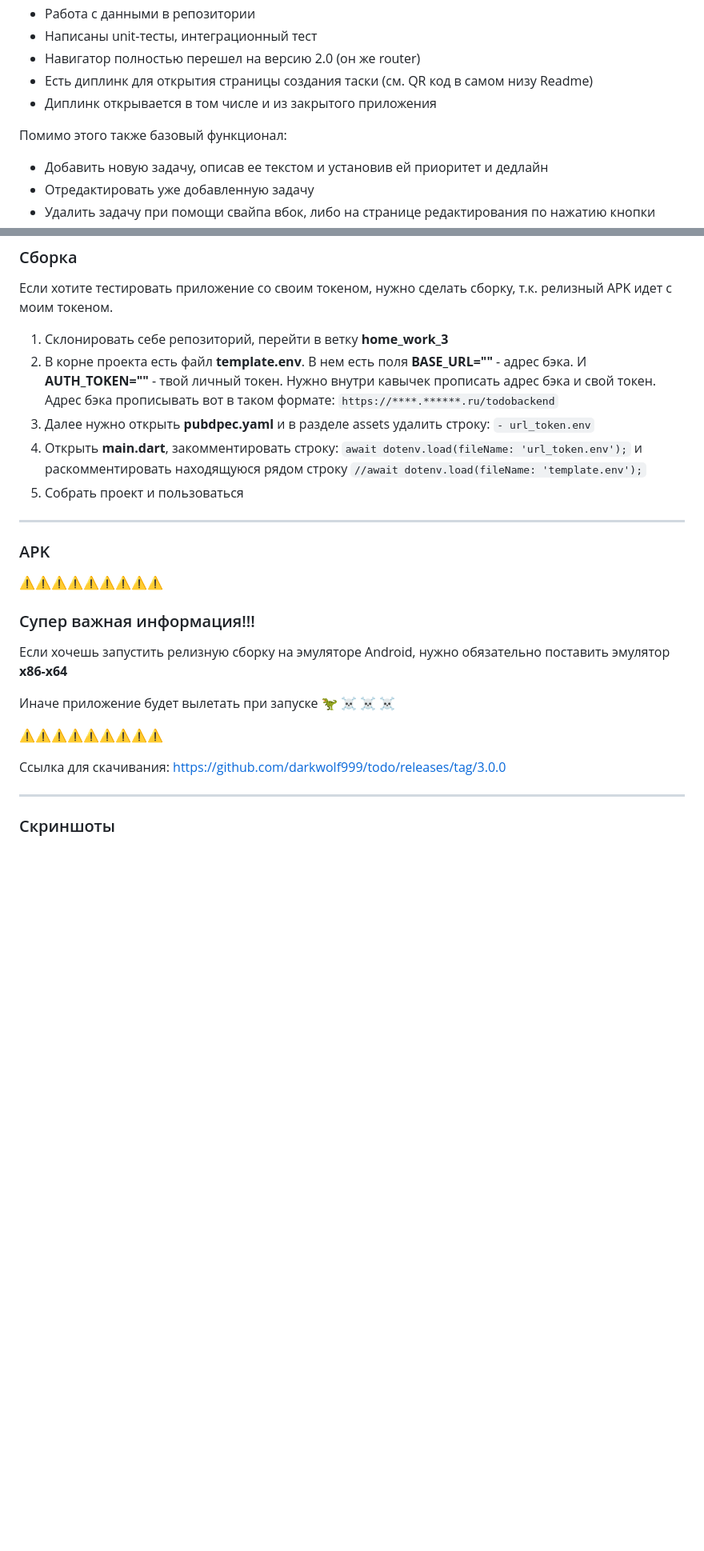
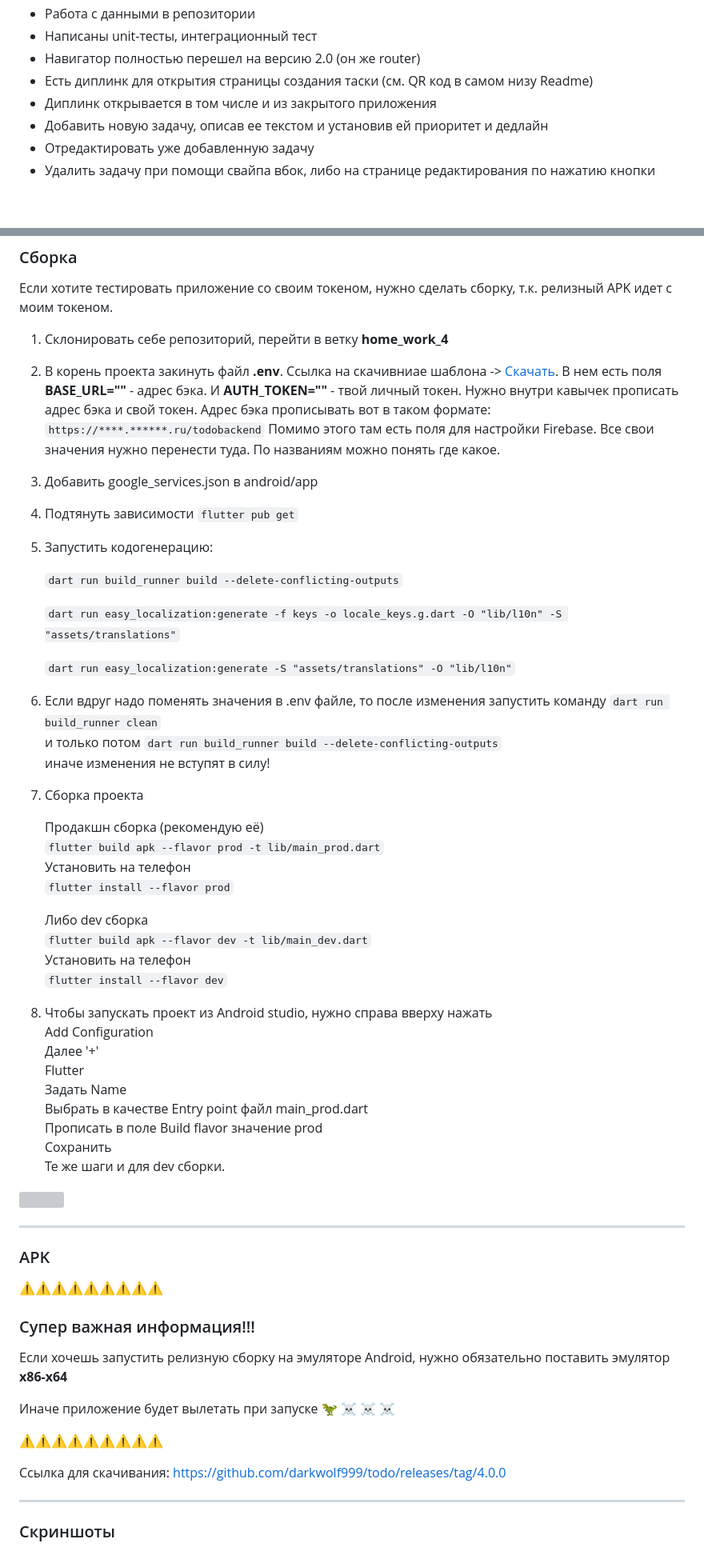
Before and after one commit to darkwolf999/todo, a Markdown page: README.md, 2 parts joined by grey strips. Shown: that part at 80% size. Rendered like a GitHub page; blank space fills up the shorter version; grey boxes are pictures that could not be loaded.

````diff
--- a/README.md
+++ b/README.md
@@ -15,9 +38,6 @@ To-Do list для школы мобильной разработки Яндек
 + Навигатор полностью перешел на версию 2.0 (он же router)
 + Есть диплинк для открытия страницы создания таски (см. QR код в самом низу Readme)
 + Диплинк открывается в том числе и из закрытого приложения
-
-Помимо этого также базовый функционал:
-
 + Добавить новую задачу, описав ее текстом и установив ей приоритет и дедлайн
 + Отредактировать уже добавленную задачу
 + Удалить задачу при помощи свайпа вбок, либо на странице редактирования по нажатию кнопки
@@ -41,11 +61,45 @@ ___
 ### Сборка
 
 Если хотите тестировать приложение со своим токеном, нужно сделать сборку, т.к. релизный APK идет с моим токеном.
-1. Склонировать себе репозиторий, перейти в ветку **home_work_3**
-2. В корне проекта есть файл **template.env**. В нем есть поля **BASE_URL=""** - адрес бэка. И **AUTH_TOKEN=""** - твой личный токен. Нужно внутри кавычек прописать адрес бэка и свой токен. Адрес бэка прописывать вот в таком формате: ```https://****.******.ru/todobackend```
-3. Далее нужно открыть **pubdpec.yaml** и в разделе assets удалить строку: ```- url_token.env```
-4. Открыть **main.dart**, закомментировать строку: ```await dotenv.load(fileName: 'url_token.env');``` и раскомментировать находящуюся рядом строку ```//await dotenv.load(fileName: 'template.env');```
-5. Собрать проект и пользоваться
+1. Склонировать себе репозиторий, перейти в ветку **home_work_4**
+2. В корень проекта закинуть файл **.env**. Ссылка на скачивниае шаблона -> [Скачать](https://disk.yandex.ru/d/8ZNzdQmpnt5XwA). В нем есть поля **BASE_URL=""** - адрес бэка. И **AUTH_TOKEN=""** - твой личный токен. Нужно внутри кавычек прописать адрес бэка и свой токен. Адрес бэка прописывать вот в таком формате: ```https://****.******.ru/todobackend```
+Помимо этого там есть поля для настройки Firebase. Все свои значения нужно перенести туда. По названиям можно понять где какое.
+4. Добавить google_services.json в android/app
+5. Подтянуть зависимости ```flutter pub get```
+6. Запустить кодогенерацию:
+
+    ```dart run build_runner build --delete-conflicting-outputs```
+
+    ```dart run easy_localization:generate -f keys -o locale_keys.g.dart -O "lib/l10n" -S "assets/translations"```
+
+    ```dart run easy_localization:generate -S "assets/translations" -O "lib/l10n"```
+
+7. Если вдруг надо поменять значения в .env файле, то после изменения запустить команду ```dart run build_runner clean```
+   <br/>и только потом ```dart run build_runner build --delete-conflicting-outputs```
+   <br/>иначе изменения не вступят в силу!
+8. Сборка проекта
+
+   Продакшн сборка (рекомендую её)
+```flutter build apk --flavor prod -t lib/main_prod.dart```
+    <br/>Установить на телефон
+```flutter install --flavor prod```
+
+    Либо dev сборка
+```flutter build apk --flavor dev -t lib/main_dev.dart```
+    <br/>Установить на телефон
+```flutter install --flavor dev```
+
+9. Чтобы запускать проект из Android studio, нужно справа вверху нажать
+<br/>Add Configuration
+<br/>Далее '+'
+<br/>Flutter
+<br/>Задать Name
+<br/>Выбрать в качестве Entry point файл main_prod.dart
+<br/>Прописать в поле Build flavor значение prod
+<br/>Сохранить
+<br/>Те же шаги и для dev сборки.
+
+<img src="https://github.com/darkwolf999/todo/blob/home_work_4/screenshots/config.PNG" width="800" />
 
 ___
 ### APK
@@ -59,7 +113,7 @@ ___
 
 :warning::warning::warning::warning::warning::warning::warning::warning::warning:
 
-Ссылка для скачивания: https://github.com/darkwolf999/todo/releases/tag/3.0.0
+Ссылка для скачивания: https://github.com/darkwolf999/todo/releases/tag/4.0.0
 ___
 ### Скриншоты
 
````
Also changed, not shown: other parts of README.md (+31 -8 lines).
